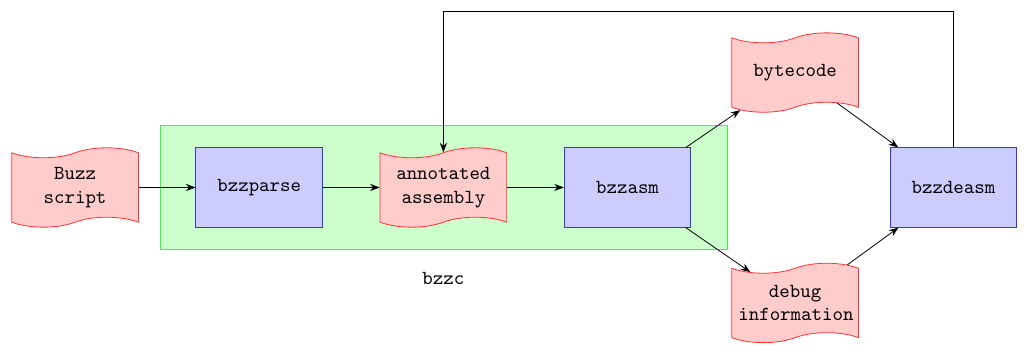
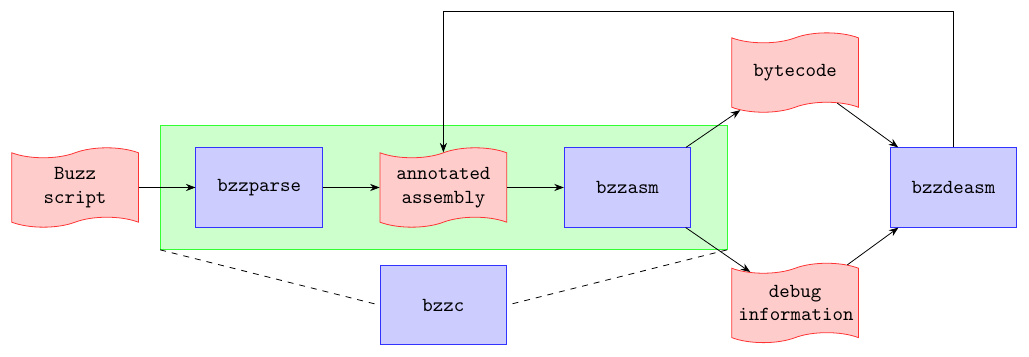
Before and after one commit to buzz-lang/Buzz, a LaTeX figure (doc/diagrams/toolset.tex): the whole page. Compiled offline with pdfLaTeX.

Commit message:
Fixed toolset diagram.

```diff
--- a/doc/diagrams/toolset.tex
+++ b/doc/diagrams/toolset.tex
@@ -4,14 +4,13 @@
 
 \begin{document}
 
-\begin{tikzpicture}
+\begin{tikzpicture}[process/.style={rectangle,draw=blue!80,fill=blue!20,minimum size=1.4cm,text width=2cm,align=center,font=\tt}]
 
   \begin{scope}[start chain=toolset,
     node distance=1cm,
     every node/.style={draw,on chain,minimum size=1.4cm,text width=2cm,align=center,font=\tt},
     every join/.style={-Stealth},
-    output/.style={tape,draw=red!80,fill=red!20},
-    process/.style={rectangle,draw=blue!80,fill=blue!20}]
+    output/.style={tape,draw=red!80,fill=red!20}]
     \node(script)   [join,output] {Buzz\\script};
     \node(parser)   [join,process]{bzzparse};
     \node(asm)      [join,output] {annotated\\assembly};
```
Also changed, not shown: doc/diagrams/toolset.tex (4 more changed lines).
